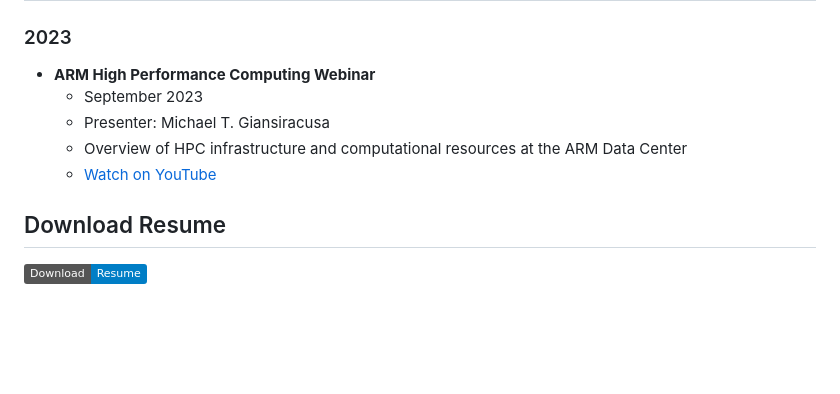
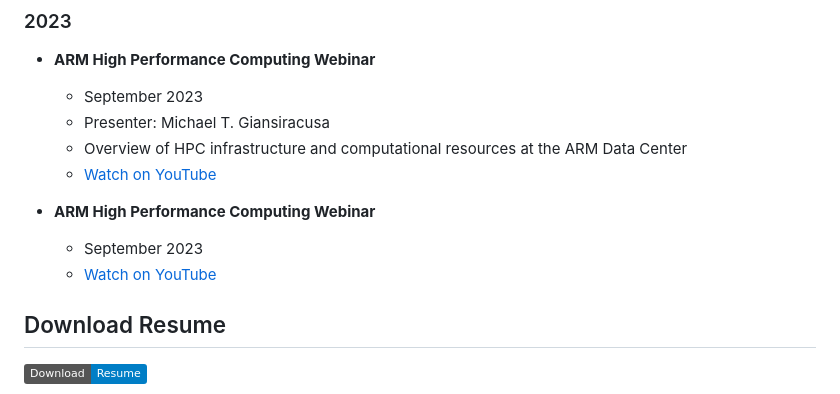
Before and after one commit to michaeltg12/michaeltg12.github.io, a Markdown page: README.md, the part around the change. Drawn GitHub-style; badges without logos; blank space fills up the shorter version.

Commit message:
Add ARM High Performance Computing Webinar section to README.md

```diff
--- a/README.md
+++ b/README.md
@@ -229,6 +229,10 @@ I hold a Bachelor's degree in Computer Science from Indiana University of Pennsy
   - Overview of HPC infrastructure and computational resources at the ARM Data Center
   - [Watch on YouTube](https://youtu.be/3NWdw74mAqM)
 
+- **ARM High Performance Computing Webinar**
+  - September 2023
+  - [Watch on YouTube](https://youtu.be/3NWdw74mAqM)
+
 ## Download Resume
 
 [![Download Resume](https://img.shields.io/badge/Download-Resume-blue)](Michael%20Trevor%20Giansiracusa%20Resume.pdf)
```
